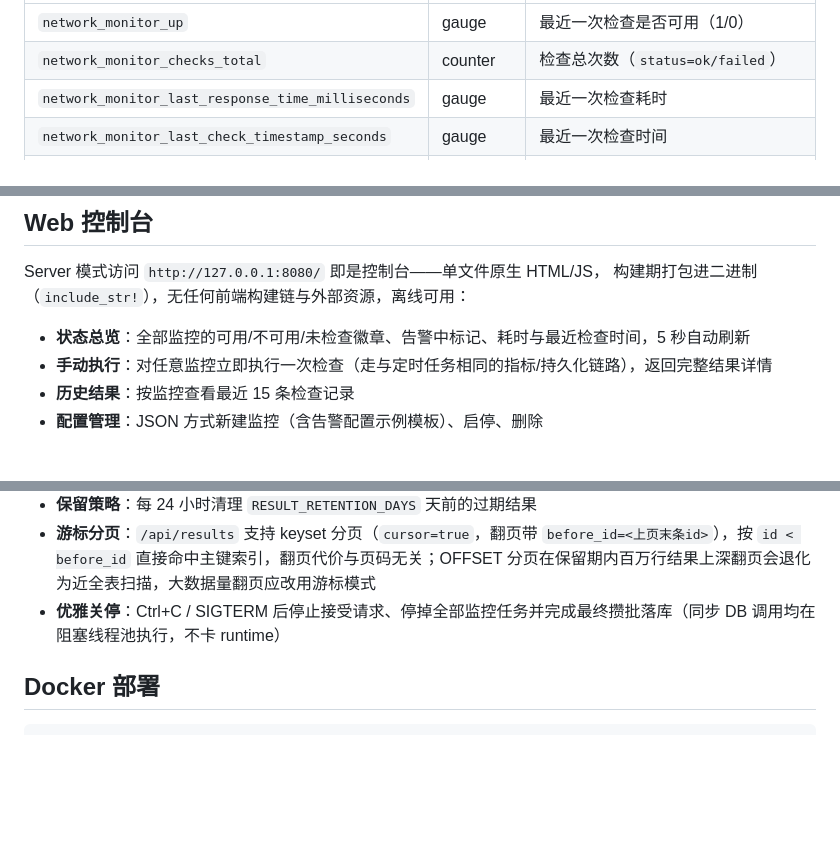
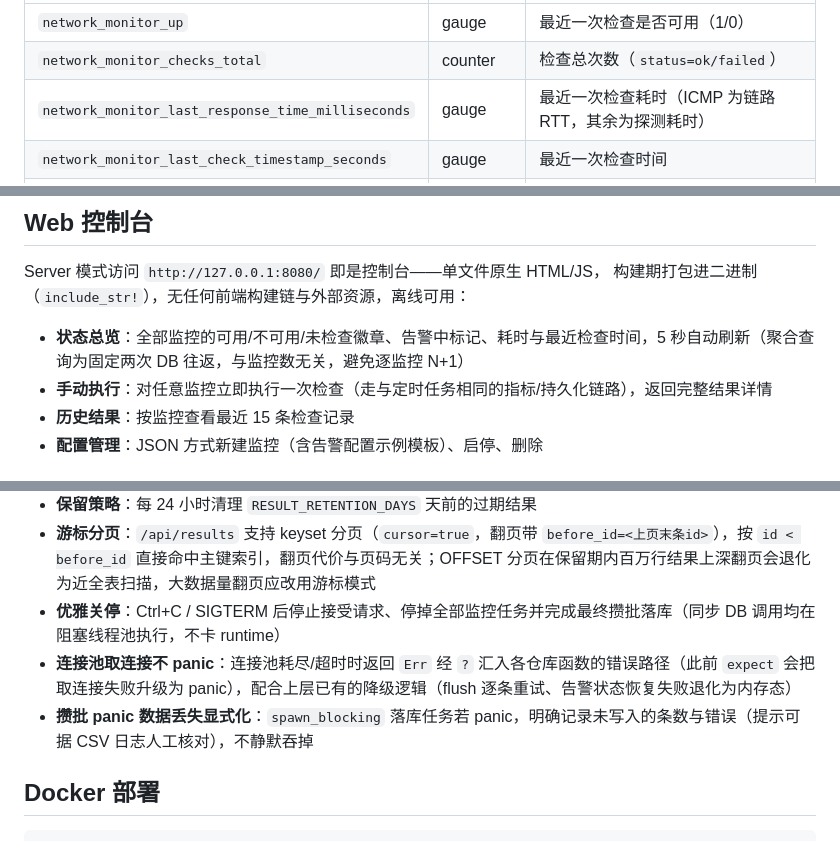
Before and after one commit to thkx/network_monitor, a Markdown page: README.md, 3 parts joined by grey strips. Rendered like a GitHub page; blank space fills up the shorter version.

Commit message:
docs: README 同步近期改动
- 测试数 91→142
- ICMP 响应时间说明为链路 RTT（对应 last_response_time 指标）
- 新增：告警发送确认语义、连接池取连接不 panic、攒批 panic 数据丢失显式化
- 状态总览标注聚合查询固定两次往返（消除 N+1）
- 系统资源监控 sysinfo 实例复用 + CPU 免重复预热

```diff
--- a/README.md
+++ b/README.md
@@ -214,7 +216,7 @@ scrape_configs:
 | -------------------------------------- | ------- | --------------------------------- |
 | `network_monitor_up`                   | gauge   | 最近一次检查是否可用（1/0）       |
 | `network_monitor_checks_total`         | counter | 检查总次数（`status=ok/failed`）  |
-| `network_monitor_last_response_time_milliseconds` | gauge | 最近一次检查耗时       |
+| `network_monitor_last_response_time_milliseconds` | gauge | 最近一次检查耗时（ICMP 为链路 RTT，其余为探测耗时）  |
 | `network_monitor_last_check_timestamp_seconds`    | gauge | 最近一次检查时间       |
 | `network_monitor_check_duration_seconds`          | histogram | 检查耗时分布（12个桶：5ms~30s，可用 `histogram_quantile()` 算分位数） |
 | `network_monitor_alerting`             | gauge   | 是否处于告警抑制状态（查库实时）  |
@@ -226,7 +228,7 @@ scrape_configs:
 Server 模式访问 `http://127.0.0.1:8080/` 即是控制台——单文件原生 HTML/JS，
 构建期打包进二进制（`include_str!`），无任何前端构建链与外部资源，离线可用：
 
-- **状态总览**：全部监控的可用/不可用/未检查徽章、告警中标记、耗时与最近检查时间，5 秒自动刷新
+- **状态总览**：全部监控的可用/不可用/未检查徽章、告警中标记、耗时与最近检查时间，5 秒自动刷新（聚合查询为固定两次 DB 往返，与监控数无关，避免逐监控 N+1）
 - **手动执行**：对任意监控立即执行一次检查（走与定时任务相同的指标/持久化链路），返回完整结果详情
 - **历史结果**：按监控查看最近 15 条检查记录
 - **配置管理**：JSON 方式新建监控（含告警配置示例模板）、启停、删除
@@ -253,6 +255,8 @@ Server 模式访问 `http://127.0.0.1:8080/` 即是控制台——单文件原
 - **保留策略**：每 24 小时清理 `RESULT_RETENTION_DAYS` 天前的过期结果
 - **游标分页**：`/api/results` 支持 keyset 分页（`cursor=true`，翻页带 `before_id=<上页末条id>`），按 `id < before_id` 直接命中主键索引，翻页代价与页码无关；OFFSET 分页在保留期内百万行结果上深翻页会退化为近全表扫描，大数据量翻页应改用游标模式
 - **优雅关停**：Ctrl+C / SIGTERM 后停止接受请求、停掉全部监控任务并完成最终攒批落库（同步 DB 调用均在阻塞线程池执行，不卡 runtime）
+- **连接池取连接不 panic**：连接池耗尽/超时时返回 `Err` 经 `?` 汇入各仓库函数的错误路径（此前 `expect` 会把取连接失败升级为 panic），配合上层已有的降级逻辑（flush 逐条重试、告警状态恢复失败退化为内存态）
+- **攒批 panic 数据丢失显式化**：`spawn_blocking` 落库任务若 panic，明确记录未写入的条数与错误（提示可据 CSV 日志人工核对），不静默吞掉
 
 ## Docker 部署
 
```
Also changed, not shown: other parts of README.md (+3 -1 lines).
